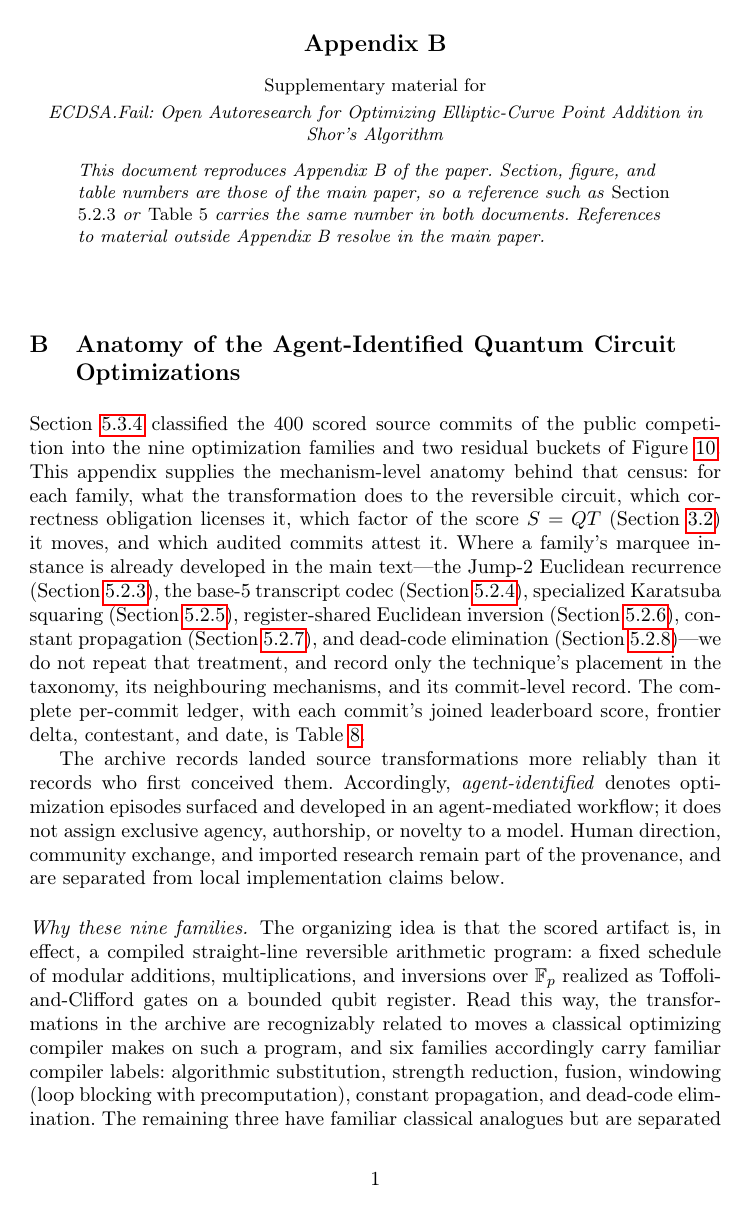
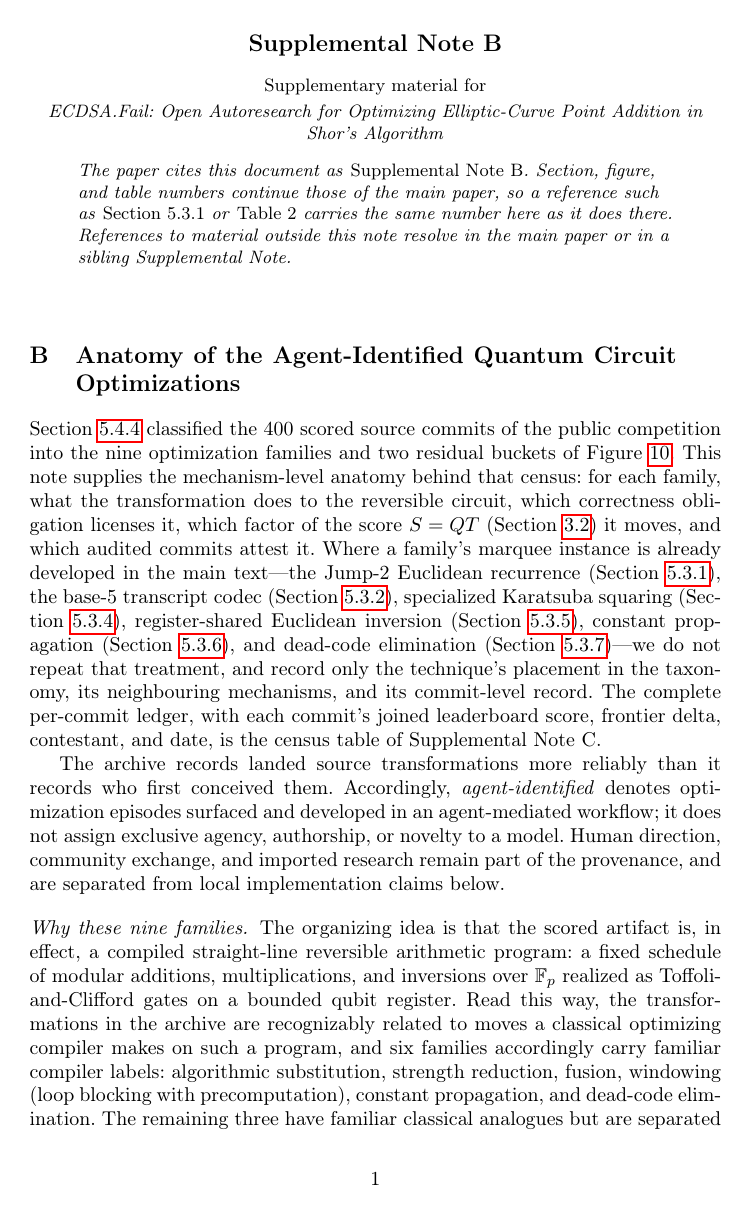
Before and after one commit to jieyilong/ecdsafail-supplemental-materials, a LaTeX paper (appendices/tex/appendix-B.tex, which reads appendices/tex/appendix-B-content.tex, appendices/tex/main-refs.tex): page 1 of 16. Compiled offline with pdfLaTeX.

Commit message:
Retitle appendices as Supplemental Notes and refresh paper numbering
The paper no longer carries these as appendices: it links to the published
PDFs by URL and cites them as Supplemental Notes A-F. Its own Appendix A is
now the Contributor Statement, so the old titles collided.

- Retitle the three documents, their PDF metadata, and their self-descriptions
  as Supplemental Note A/B/C, and record the A-F mapping in the READMEs.
- Regenerate main-refs.tex from the current main.aux. Section 5 was
  restructured, so 19 cross-references in Note B were typesetting stale
  numbers (5.2.x -> 5.3.x, 5.3.x -> 5.4.x).
- Replace six references to labels that left the paper with the notes they
  now denote. Regenerating main-refs.tex alone would degrade these to "??",
  since the labels are gone from main.aux entirely.
- Update the worked example in each title block, which named Section 5.2.3
  and a Table 5 that the paper no longer has.

Co-Authored-By: Claude Opus 5 (1M context) <noreply@anthropic.com>

```diff
--- a/appendices/tex/appendix-B-content.tex
+++ b/appendices/tex/appendix-B-content.tex
@@ -5,7 +5,7 @@
 
 \Cref{M:sec:optimization-technique-breakdown} classified the $400$ scored source
 commits of the public competition into the nine optimization families and two
-residual buckets of \Cref{M:fig:family-census-tree}. This appendix supplies the
+residual buckets of \Cref{M:fig:family-census-tree}. This note supplies the
 mechanism-level anatomy behind that census: for each family, what the
 transformation does to the reversible circuit, which correctness obligation
 licenses it, which factor of the score $S=QT$ (\Cref{M:sec:cost}) it moves, and
@@ -19,7 +19,7 @@ and dead-code elimination (\Cref{M:sec:dead-code-elimination})---we do not repea
 that treatment, and record only the technique's placement in the taxonomy, its
 neighbouring mechanisms, and its commit-level record. The complete per-commit
 ledger, with each commit's joined leaderboard score, frontier delta,
-contestant, and date, is \Cref{M:tab:supp-census}.
+contestant, and date, is the census table of Supplemental Note~C.
 
 The archive records landed source transformations more reliably than it records
 who first conceived them. Accordingly, \emph{agent-identified} denotes
--- a/appendices/tex/appendix-B.tex
+++ b/appendices/tex/appendix-B.tex
@@ -18,7 +18,7 @@
 \input{preamble}
 \documentclass[envcountsame,runningheads,notitlepage]{llncs}
 \input{preamble-body}
-\hypersetup{pdftitle={ECDSA.Fail Appendix B: Anatomy of the Agent-Identified Quantum Circuit Optimizations},
+\hypersetup{pdftitle={ECDSA.Fail Supplemental Note B: Anatomy of the Agent-Identified Quantum Circuit Optimizations},
   pdfsubject={Supplementary material for ECDSA.Fail: Open Autoresearch for
     Optimizing Elliptic-Curve Point Addition in Shor's Algorithm}}
 %% Numbering of the main paper, so references into it render as real numbers
@@ -26,16 +26,16 @@
 \input{main-refs}
 \begin{document}
 \begin{center}
-  {\large\bfseries Appendix B\par}
+  {\large\bfseries Supplemental Note B\par}
   \vspace{0.9em}
   {\small Supplementary material for\\[0.25em]
    \emph{ECDSA.Fail: Open Autoresearch for Optimizing Elliptic-Curve Point Addition in Shor's Algorithm}\\[1.0em]
    \begin{minipage}{0.86\linewidth}\small\itshape\raggedright
-   This document reproduces Appendix~B\ of the paper.
-   Section, figure, and table numbers are those of the main paper, so a
-   reference such as \emph{Section 5.2.3} or \emph{Table 5} carries the same
-   number in both documents. References to material outside Appendix~B\
-   resolve in the main paper.
+   The paper cites this document as \emph{Supplemental Note~B}.
+   Section, figure, and table numbers continue those of the main paper, so a
+   reference such as \emph{Section 5.3.1} or \emph{Table 2} carries the same
+   number here as it does there. References to material outside this note
+   resolve in the main paper or in a sibling Supplemental Note.
    \end{minipage}\par}
 \end{center}
 \vspace{1.5em}
--- a/appendices/tex/main-refs.tex
+++ b/appendices/tex/main-refs.tex
@@ -1,48 +1,38 @@
 % GENERATED FILE -- do not edit by hand.
-% Numbering of the main paper, extracted from its main.aux by
-% ./sync.py, so that references into the paper render as real
-% numbers without needing the paper tree at build time.
+% Numbering of the main paper, extracted from its main.aux so that
+% references into the paper render as real numbers without needing the
+% paper tree at build time. Regenerate whenever the paper is renumbered.
 \makeatletter
-\newlabel{M:fig:family-census-tree}{{10}{60}{Anatomy of the $400$ scored accepted source commits of the public competition, through 18 July (\#883--1294): each is placed in one primary family (level~1) and, where the family subdivides, one change-type (level~2), by an audit of its actual \texttt {git show} diff (not its commit subject or lever name, which are frequently unreliable). Blue nodes are the nine families of \Cref {sec:anatomy}---six named for familiar classical compiler categories and three (uncompute strategy, register/scratch allocation, and \emph {codec/encoding}) distinguished here because reversibility changes their resource and proof obligations; amber nodes are the two residual buckets outside the taxonomy---the \emph {verifier search} for a clean Fiat--Shamir nonce (not a circuit optimization), and neutral churn. Counts are by \emph {accepted source commit}, not by score improvement: these scores are absent from the git history but are recovered from the public leaderboard (\Cref {sec:supp-census}); read as counts, the tree measures how \emph {often} a move was primary, not how much it saved; roughly half of these commits additionally touch the Fiat--Shamir nonce as an accompaniment, counted under their circuit change rather than as verifier search. Only competition submissions are counted here; the earlier pre-competition development commits, where most techniques are first documented, are excluded. The prospective representation/coordinate-change family (\Cref {sec:anatomy}), characterized only in that pre-competition research, has no landed competition instance and so no node. The four unscored \texttt {DUMMY\_TOFFOLIS} bootstrap commits (accepted but never scored) are also excluded, so the tree covers the $400$ scored source commits; the full per-commit ledger, including those four, is \Cref {tab:supp-census}}{figure.caption.55}{}}
-\newlabel{M:fig:family-census-tree@cref}{{[figure][10][]10}{[1][59][]60}{}{}{}}
-\newlabel{M:sec:anatomy}{{B}{80}{Anatomy of the Agent-Identified Quantum Circuit Optimizations}{section.2}{}}
-\newlabel{M:sec:anatomy@cref}{{[section][2][]B}{[1][80][]80}{}{}{}}
-\newlabel{M:sec:base-five-codec}{{5.2.4}{45}{Base-5 Codec for the Jump-2 GCD Transcript}{subsubsection.5.2.4}{}}
-\newlabel{M:sec:base-five-codec@cref}{{[subsubsection][4][5,2]5.2.4}{[1][45][]45}{}{}{}}
-\newlabel{M:sec:consprop}{{5.2.7}{52}{Constant Propagation}{subsubsection.5.2.7}{}}
-\newlabel{M:sec:consprop@cref}{{[subsubsection][7][5,2]5.2.7}{[1][52][]52}{}{}{}}
-\newlabel{M:sec:cost}{{3.2}{18}{Circuit Model and Cost Metric}{subsection.3.2}{}}
-\newlabel{M:sec:cost@cref}{{[subsection][2][3]3.2}{[1][18][]18}{}{}{}}
-\newlabel{M:sec:dead-code-elimination}{{5.2.8}{53}{Dead Code Elimination}{subsubsection.5.2.8}{}}
-\newlabel{M:sec:dead-code-elimination@cref}{{[subsubsection][8][5,2]5.2.8}{[1][53][]53}{}{}{}}
-\newlabel{M:sec:ecc-quantum}{{2.2}{11}{Elliptic Curve Cryptography and Quantum Attacks}{subsection.2.2}{}}
-\newlabel{M:sec:ecc-quantum@cref}{{[subsection][2][2]2.2}{[1][11][]11}{}{}{}}
-\newlabel{M:sec:evaluator}{{3.3}{19}{Correctness, Verification, and Scoring}{subsection.3.3}{}}
-\newlabel{M:sec:evaluator@cref}{{[subsection][3][3]3.3}{[1][19][]19}{}{}{}}
-\newlabel{M:sec:fam-fusion}{{B.6}{90}{Fusion}{subsection.2.6}{}}
-\newlabel{M:sec:fam-fusion@cref}{{[subsection][6][2]B.6}{[1][90][]90}{}{}{}}
-\newlabel{M:sec:jump-two-gcd}{{5.2.3}{42}{The Jump-2 Euclidean Algorithm}{subsubsection.5.2.3}{}}
-\newlabel{M:sec:jump-two-gcd@cref}{{[subsubsection][3][5,2]5.2.3}{[1][42][]42}{}{}{}}
-\newlabel{M:sec:limitations}{{6}{62}{Limitations, Safety, and Responsible Framing}{section.6}{}}
-\newlabel{M:sec:limitations@cref}{{[section][6][]6}{[1][62][]62}{}{}{}}
-\newlabel{M:sec:low-qubit-track}{{5.3.3}{58}{Low-Qubit and Pareto Exploration}{subsubsection.5.3.3}{}}
-\newlabel{M:sec:low-qubit-track@cref}{{[subsubsection][3][5,3]5.3.3}{[1][58][]58}{}{}{}}
-\newlabel{M:sec:optimization-technique-breakdown}{{5.3.4}{59}{Breakdown of Techniques Across the Circuit Optimization Trajectory}{subsubsection.5.3.4}{}}
-\newlabel{M:sec:optimization-technique-breakdown@cref}{{[subsubsection][4][5,3]5.3.4}{[1][59][]59}{}{}{}}
-\newlabel{M:sec:register-shared-eea}{{5.2.6}{50}{Register-Shared Extended Euclidean Inversion}{subsubsection.5.2.6}{}}
-\newlabel{M:sec:register-shared-eea@cref}{{[subsubsection][6][5,2]5.2.6}{[1][50][]50}{}{}{}}
-\newlabel{M:sec:results-summary}{{5.1}{35}{Overall Summary of Results}{subsection.5.1}{}}
-\newlabel{M:sec:results-summary@cref}{{[subsection][1][5]5.1}{[1][35][]35}{}{}{}}
-\newlabel{M:sec:specialized-squaring}{{5.2.5}{48}{Karatsuba Squaring with Pseudo-Mersenne Modulo}{subsubsection.5.2.5}{}}
-\newlabel{M:sec:specialized-squaring@cref}{{[subsubsection][5][5,2]5.2.5}{[1][48][]48}{}{}{}}
-\newlabel{M:sec:supp-census}{{C}{96}{Optimization Census of Accepted Competition Source Commits}{section.3}{}}
-\newlabel{M:sec:supp-census@cref}{{[section][3][]C}{[1][95][]96}{}{}{}}
-\newlabel{M:tab:admitted-pareto}{{2}{37}{Archive-conditioned Pareto set at the data cutoff. Adjacent differences are descriptive secants between distinct circuit families, not causal marginal effects. ``Admitted'' denotes an archived public clean-run report included under the manuscript's curated selection, not official promotion}{table.caption.35}{}}
-\newlabel{M:tab:admitted-pareto@cref}{{[table][2][]2}{[1][36][]37}{}{}{}}
-\newlabel{M:tab:external-pa-comparison}{{3}{38}{Reported resource counts for representative elliptic-curve point-addition circuits. Values follow each work's circuit interface and accounting conventions}{table.caption.36}{}}
-\newlabel{M:tab:external-pa-comparison@cref}{{[table][3][]3}{[1][38][]38}{}{}{}}
-\newlabel{M:tab:headline-operating-points}{{5}{69}{Representative operating points in the 2 July data cutoff. $Q$ is peak logical width and $T$ is average executed Toffoli. Rejected rows are used only when admitted under the validation-evidence rule above}{table.caption.66}{}}
-\newlabel{M:tab:headline-operating-points@cref}{{[table][5][]5}{[1][69][]69}{}{}{}}
-\newlabel{M:tab:supp-census}{{8}{96}{Optimization Census of Accepted Competition Source Commits}{table.8}{}}
-\newlabel{M:tab:supp-census@cref}{{[table][8][]8}{[1][96][]96}{}{}{}}
+\newlabel{M:fig:family-census-tree}{{10}{52}{Anatomy of the 400 scored, accepted source commits from the public competition through 18 July (\#883--1294). Each commit is assigned to one primary optimization family (level~1) and, where applicable, one change type (level~2), based on an audit of its \texttt {git show} diff rather than its often-unreliable subject or lever name. Blue nodes represent nine circuit-optimization families: six conventional compiler categories and three reversibility-specific categories---uncompute strategy, register/scratch allocation, and \emph {codec/encoding}---with distinct resource and correctness obligations. Amber nodes represent verifier search for a clean Fiat--Shamir nonce, which is not a circuit optimization, and neutral or mechanical changes. Counts measure how often each mechanism was the primary change, not its contribution to score reduction; accompanying nonce changes are attributed to the associated circuit optimization. Pre-competition development commits are excluded, including the representation/coordinate-change family documented only in earlier research (see \href {https://github.com/jieyilong/ecdsafail-supplemental-materials/blob/main/appendices/detailed_results_and_circuit_improvement_trajectory.pdf}{Supplemental Note A: Detailed results and circuit-improvement trajectory}), because no corresponding competition submission was accepted. Four accepted but unscored \texttt {DUMMY\_TOFFOLIS} bootstrap commits are also excluded. The complete per-commit ledger, including those four commits, is provided in \href {https://github.com/jieyilong/ecdsafail-supplemental-materials/blob/main/appendices/optimization_census_of_accepted_competition_source_commits.pdf}{Supplemental Note C: List of accepted solutions}}{figure.caption.43}{}}
+\newlabel{M:fig:family-census-tree@cref}{{[figure][10][]10}{[1][51][]52}{}{}{}}
+\newlabel{M:sec:base-five-codec}{{5.3.2}{39}{Base-5 Codec for the Jump-2 Transcript}{subsubsection.5.3.2}{}}
+\newlabel{M:sec:base-five-codec@cref}{{[subsubsection][2][5,3]5.3.2}{[1][39][]39}{}{}{}}
+\newlabel{M:sec:consprop}{{5.3.6}{46}{Constant Propagation}{subsubsection.5.3.6}{}}
+\newlabel{M:sec:consprop@cref}{{[subsubsection][6][5,3]5.3.6}{[1][46][]46}{}{}{}}
+\newlabel{M:sec:cost}{{3.2}{17}{Circuit Model and Cost Metric}{subsection.3.2}{}}
+\newlabel{M:sec:cost@cref}{{[subsection][2][3]3.2}{[1][17][]17}{}{}{}}
+\newlabel{M:sec:dead-code-elimination}{{5.3.7}{46}{Dead Code Elimination}{subsubsection.5.3.7}{}}
+\newlabel{M:sec:dead-code-elimination@cref}{{[subsubsection][7][5,3]5.3.7}{[1][46][]46}{}{}{}}
+\newlabel{M:sec:ecc-quantum}{{2.2}{10}{Elliptic Curve Cryptography and Quantum Attacks}{subsection.2.2}{}}
+\newlabel{M:sec:ecc-quantum@cref}{{[subsection][2][2]2.2}{[1][10][]10}{}{}{}}
+\newlabel{M:sec:evaluator}{{3.3}{18}{Correctness, Verification, and Scoring}{subsection.3.3}{}}
+\newlabel{M:sec:evaluator@cref}{{[subsection][3][3]3.3}{[1][18][]18}{}{}{}}
+\newlabel{M:sec:jump-two-gcd}{{5.3.1}{37}{The Jump-2 Euclidean Algorithm}{subsubsection.5.3.1}{}}
+\newlabel{M:sec:jump-two-gcd@cref}{{[subsubsection][1][5,3]5.3.1}{[1][37][]37}{}{}{}}
+\newlabel{M:sec:limitations}{{6}{54}{Limitations, Safety, and Responsible Framing}{section.6}{}}
+\newlabel{M:sec:limitations@cref}{{[section][6][]6}{[1][54][]54}{}{}{}}
+\newlabel{M:sec:low-qubit-track}{{5.4.3}{50}{Low-Qubit and Pareto Exploration}{subsubsection.5.4.3}{}}
+\newlabel{M:sec:low-qubit-track@cref}{{[subsubsection][3][5,4]5.4.3}{[1][50][]50}{}{}{}}
+\newlabel{M:sec:optimization-technique-breakdown}{{5.4.4}{51}{Breakdown of Optimization Techniques Across the Circuit Optimization Trajectory}{subsubsection.5.4.4}{}}
+\newlabel{M:sec:optimization-technique-breakdown@cref}{{[subsubsection][4][5,4]5.4.4}{[1][51][]51}{}{}{}}
+\newlabel{M:sec:register-shared-eea}{{5.3.5}{43}{Register-Shared EEA and Lane-Lifetime Refinements}{subsubsection.5.3.5}{}}
+\newlabel{M:sec:register-shared-eea@cref}{{[subsubsection][5][5,3]5.3.5}{[1][43][]43}{}{}{}}
+\newlabel{M:sec:results-summary}{{5.1}{28}{Overall Summary of Results}{subsection.5.1}{}}
+\newlabel{M:sec:results-summary@cref}{{[subsection][1][5]5.1}{[1][28][]28}{}{}{}}
+\newlabel{M:sec:specialized-squaring}{{5.3.4}{42}{Karatsuba Squaring with Pseudo-Mersenne Modulo}{subsubsection.5.3.4}{}}
+\newlabel{M:sec:specialized-squaring@cref}{{[subsubsection][4][5,3]5.3.4}{[1][42][]42}{}{}{}}
+\newlabel{M:tab:admitted-pareto}{{2}{28}{Archive-conditioned Pareto set at the data cutoff. Adjacent differences are descriptive secants between distinct circuit families, not causal marginal effects. ``Admitted'' denotes an archived public clean-run report included under the manuscript's curated selection, not official promotion}{table.caption.30}{}}
+\newlabel{M:tab:admitted-pareto@cref}{{[table][2][]2}{[1][28][]28}{}{}{}}
+\newlabel{M:tab:external-pa-comparison}{{3}{31}{Reported resources, correctness evidence, and retry-adjusted spacetime-resource proxies for representative \texttt {secp256k1} point-addition circuits. Here $\mathrm {B}=10^9$. Under an independently rerunnable classical-success model, a circuit with empirical success probability $\hat p$ requires $1/\hat p$ executions on average to obtain one successful result. Accordingly, $Q\times T/\hat p$ provides a sensitivity-adjusted proxy when success probabilities and failure events are defined and measured comparably. Among the window-supporting circuits listed in the table, the {\challengename } windowed \texttt {8e9c9a2} construction has the lowest tabulated $Q\times T/\hat p$, at approximately $1.961\,\mathrm {B}$, while supporting the required single-call coherent window-indexed point-addition interface. To avoid penalizing external circuits for which no common-corpus estimate is available, rows marked ${}^{*}$ conservatively assume zero error, or $\hat p=1$; these are therefore optimistic estimates, and any nonzero error would increase the required work. The Google/Babbush entries remain upper bounds because their published $Q$ and $T$ values are themselves upper thresholds. FS denotes finite Fiat--Shamir support, whereas ``independent'' denotes a corpus selected independently of the circuit hash. Failure definitions and accounting conventions differ across sources, so the comparison remains contextual. Window support denotes a coherent window-indexed point-addition interface, not a complete implementation of Shor's algorithm. ${}^{\dagger }$The Schrottenloher values include the separately reported $w=16$ overhead of $16$ qubits and $3\cdot 2^{16}$ Toffoli gates; the corresponding arithmetic-core values are $(1{,}192,2.39\,\mathrm {M})$ and $(1{,}446,1.86\,\mathrm {M})$}{table.caption.31}{}}
+\newlabel{M:tab:external-pa-comparison@cref}{{[table][3][]3}{[1][30][]31}{}{}{}}
 \makeatother
```
Also changed, not shown: appendices/tex/appendix-A.tex (+8 -8 lines), appendices/tex/appendix-C-content.tex (+3 -3 lines), appendices/tex/appendix-C.tex (+8 -8 lines), README.md, appendices/tex/README.md, circuit_details/QxT_track_circuit_8e9c9a2/README.md, circuit_details/low_Q_track_circuit_b6f2b0a/README.md, circuit_details/windowed_QxT_track_circuit_8e9c9a2/README.md, appendices/tex/appendix-B-content.tex (8 more changed lines), appendices/tex/appendix-B.tex (2 more changed lines).
